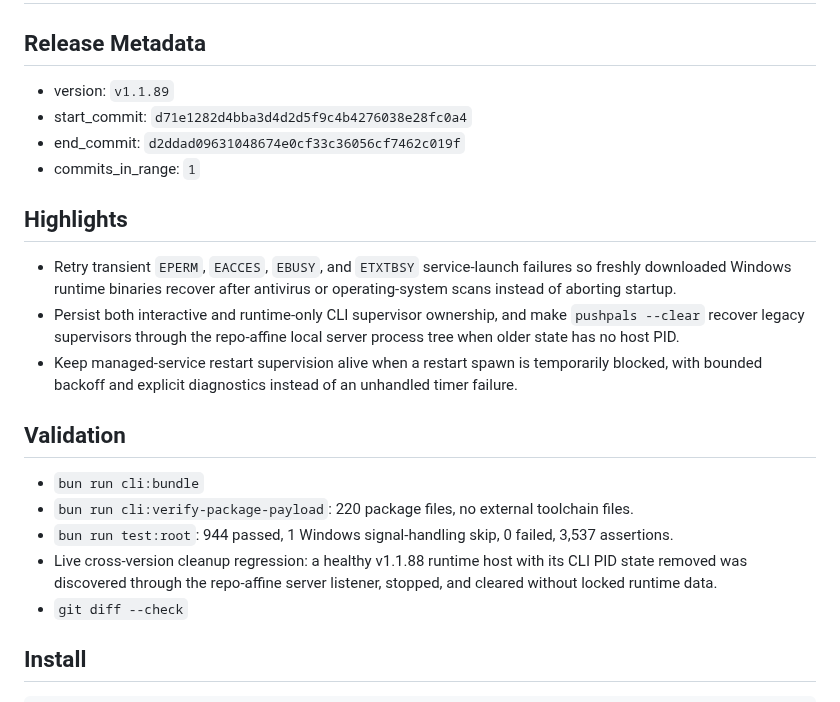
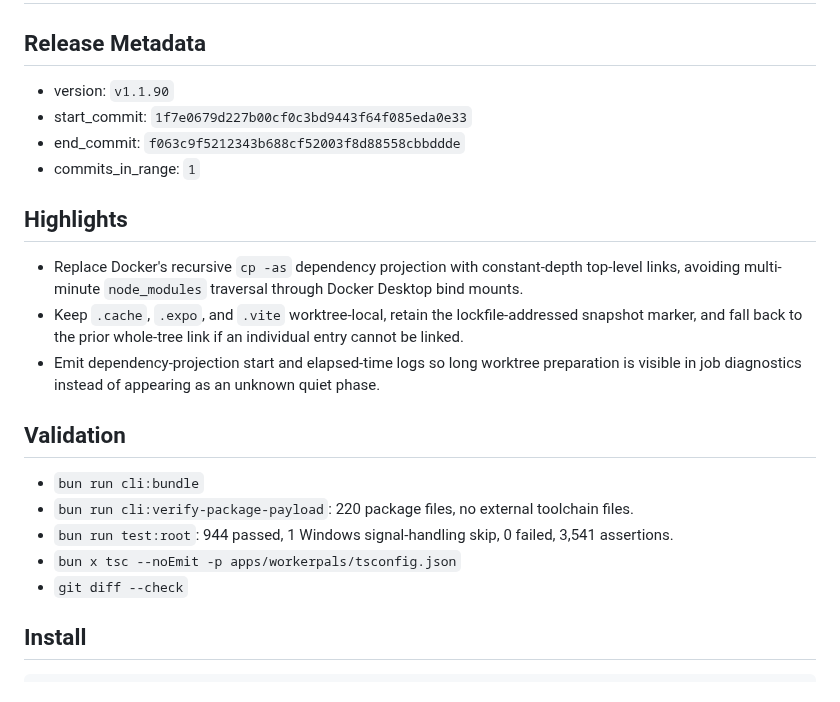
Before and after one commit to PushPalsDev/pushpals, a Markdown page: release_log.md, the part around the change. Rendered like a GitHub page.

Commit message:
docs(release): prepare v1.1.90

```diff
--- a/release_log.md
+++ b/release_log.md
@@ -2,23 +2,23 @@
 
 ## Release Metadata
 
-- version: `v1.1.89`
-- start_commit: `d71e1282d4bba3d4d2d5f9c4b4276038e28fc0a4`
-- end_commit: `d2ddad09631048674e0cf33c36056cf7462c019f`
+- version: `v1.1.90`
+- start_commit: `1f7e0679d227b00cf0c3bd9443f64f085eda0e33`
+- end_commit: `f063c9f5212343b688cf52003f8d88558cbbddde`
 - commits_in_range: `1`
 
 ## Highlights
 
-- Retry transient `EPERM`, `EACCES`, `EBUSY`, and `ETXTBSY` service-launch failures so freshly downloaded Windows runtime binaries recover after antivirus or operating-system scans instead of aborting startup.
-- Persist both interactive and runtime-only CLI supervisor ownership, and make `pushpals --clear` recover legacy supervisors through the repo-affine local server process tree when older state has no host PID.
-- Keep managed-service restart supervision alive when a restart spawn is temporarily blocked, with bounded backoff and explicit diagnostics instead of an unhandled timer failure.
+- Replace Docker's recursive `cp -as` dependency projection with constant-depth top-level links, avoiding multi-minute `node_modules` traversal through Docker Desktop bind mounts.
+- Keep `.cache`, `.expo`, and `.vite` worktree-local, retain the lockfile-addressed snapshot marker, and fall back to the prior whole-tree link if an individual entry cannot be linked.
+- Emit dependency-projection start and elapsed-time logs so long worktree preparation is visible in job diagnostics instead of appearing as an unknown quiet phase.
 
 ## Validation
 
 - `bun run cli:bundle`
 - `bun run cli:verify-package-payload`: 220 package files, no external toolchain files.
-- `bun run test:root`: 944 passed, 1 Windows signal-handling skip, 0 failed, 3,537 assertions.
-- Live cross-version cleanup regression: a healthy v1.1.88 runtime host with its CLI PID state removed was discovered through the repo-affine server listener, stopped, and cleared without locked runtime data.
+- `bun run test:root`: 944 passed, 1 Windows signal-handling skip, 0 failed, 3,541 assertions.
+- `bun x tsc --noEmit -p apps/workerpals/tsconfig.json`
 - `git diff --check`
 
 ## Install
```
